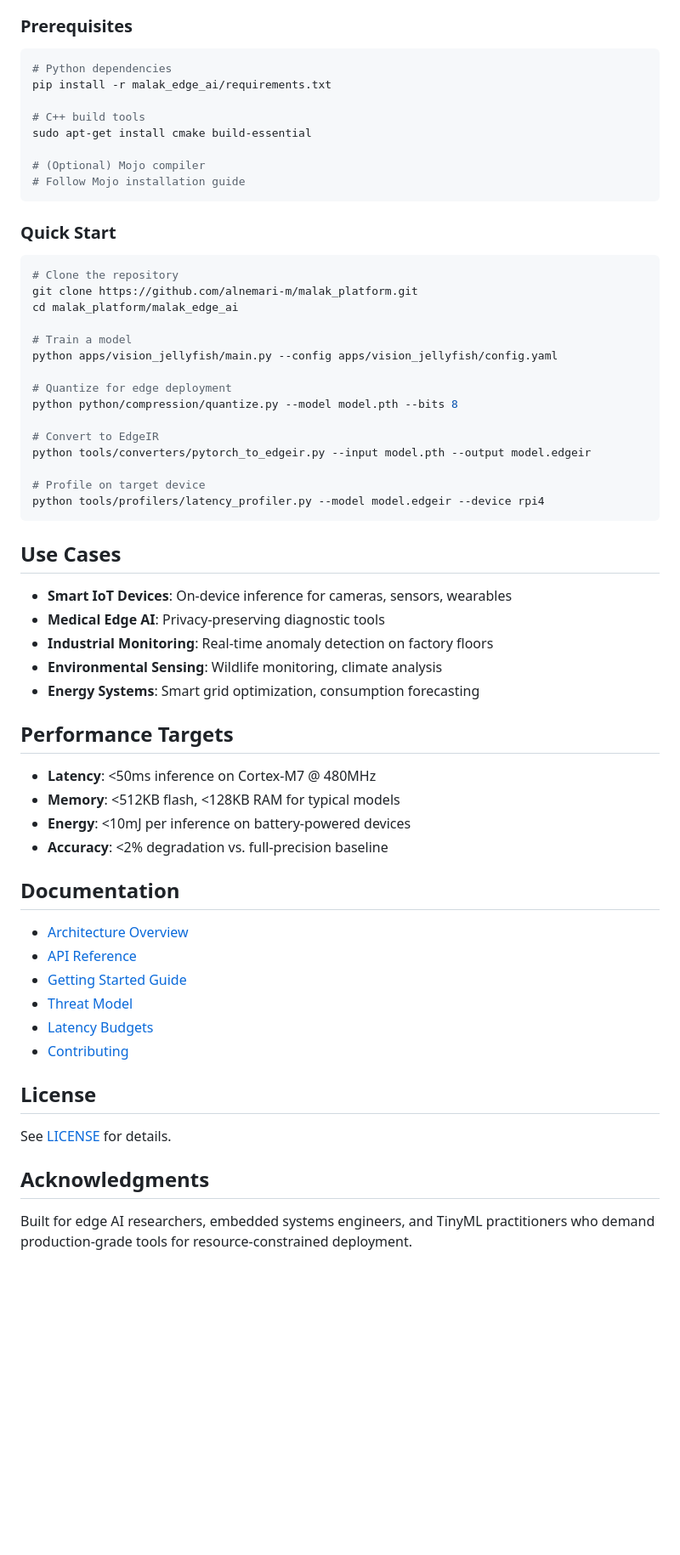
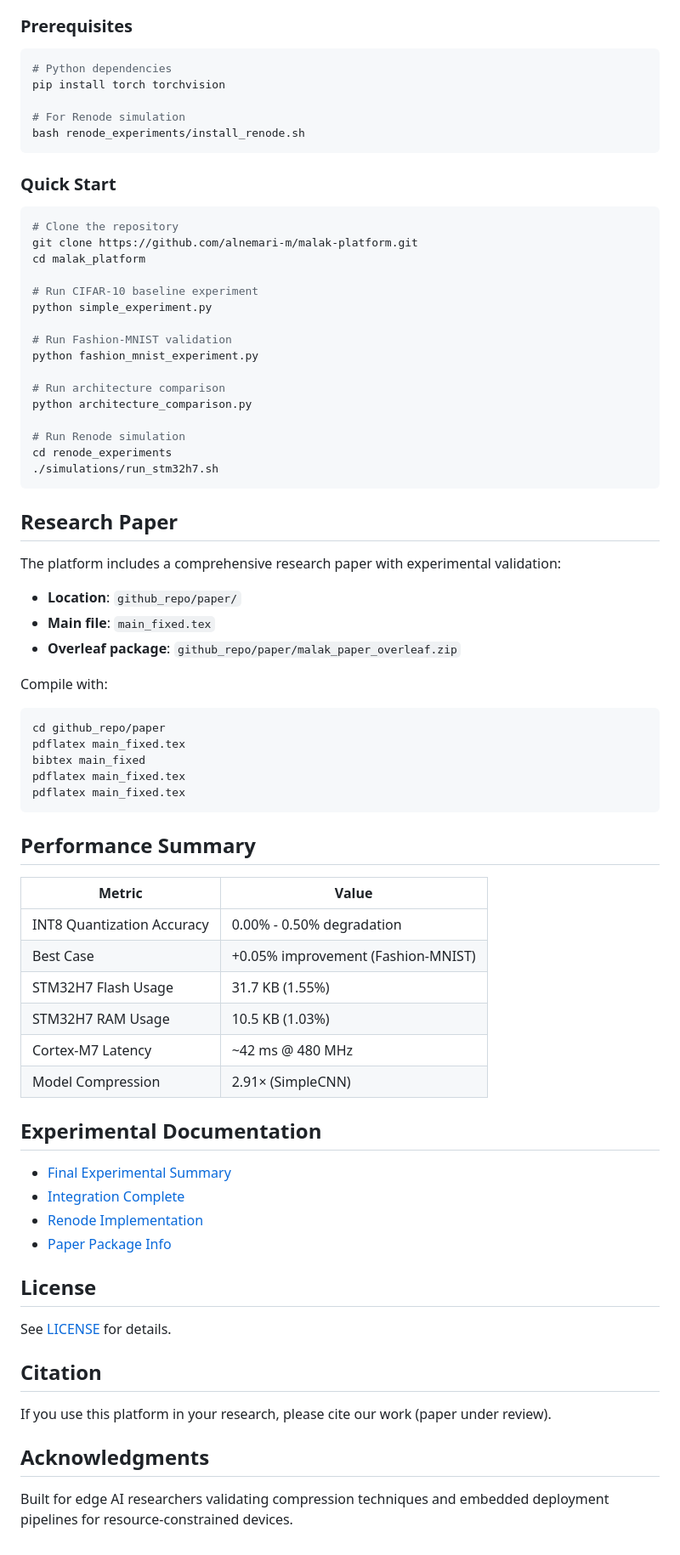
Before and after one commit to alnemari-m/malak-platform, a Markdown page: README.md, the part around one of its changes. Shown at 85% size. Rendered like a GitHub page; blank space fills up the shorter version.

````diff
--- a/README.md
+++ b/README.md
@@ -66,63 +76,75 @@ Malak Platform (`malak_edge_ai`) is an end-to-end framework designed to bridge t
 
 ```bash
 # Python dependencies
-pip install -r malak_edge_ai/requirements.txt
+pip install torch torchvision
 
-# C++ build tools
-sudo apt-get install cmake build-essential
-
-# (Optional) Mojo compiler
-# Follow Mojo installation guide
+# For Renode simulation
+bash renode_experiments/install_renode.sh
 ```
 
 ### Quick Start
 
 ```bash
 # Clone the repository
-git clone https://github.com/alnemari-m/malak_platform.git
-cd malak_platform/malak_edge_ai
+git clone https://github.com/alnemari-m/malak-platform.git
+cd malak_platform
 
-# Train a model
-python apps/vision_jellyfish/main.py --config apps/vision_jellyfish/config.yaml
+# Run CIFAR-10 baseline experiment
+python simple_experiment.py
 
-# Quantize for edge deployment
-python python/compression/quantize.py --model model.pth --bits 8
+# Run Fashion-MNIST validation
+python fashion_mnist_experiment.py
 
-# Convert to EdgeIR
-python tools/converters/pytorch_to_edgeir.py --input model.pth --output model.edgeir
+# Run architecture comparison
+python architecture_comparison.py
 
-# Profile on target device
-python tools/profilers/latency_profiler.py --model model.edgeir --device rpi4
+# Run Renode simulation
+cd renode_experiments
+./simulations/run_stm32h7.sh
 ```
 
-## Use Cases
+## Research Paper
 
-- **Smart IoT Devices**: On-device inference for cameras, sensors, wearables
-- **Medical Edge AI**: Privacy-preserving diagnostic tools
-- **Industrial Monitoring**: Real-time anomaly detection on factory floors
-- **Environmental Sensing**: Wildlife monitoring, climate analysis
-- **Energy Systems**: Smart grid optimization, consumption forecasting
+The platform includes a comprehensive research paper with experimental validation:
+- **Location**: `github_repo/paper/`
+- **Main file**: `main_fixed.tex`
+- **Overleaf package**: `github_repo/paper/malak_paper_overleaf.zip`
 
-## Performance Targets
+Compile with:
+```bash
+cd github_repo/paper
+pdflatex main_fixed.tex
+bibtex main_fixed
+pdflatex main_fixed.tex
+pdflatex main_fixed.tex
+```
 
-- **Latency**: <50ms inference on Cortex-M7 @ 480MHz
-- **Memory**: <512KB flash, <128KB RAM for typical models
-- **Energy**: <10mJ per inference on battery-powered devices
-- **Accuracy**: <2% degradation vs. full-precision baseline
+## Performance Summary
 
-## Documentation
+| Metric | Value |
+|--------|-------|
+| INT8 Quantization Accuracy | 0.00% - 0.50% degradation |
+| Best Case | +0.05% improvement (Fashion-MNIST) |
+| STM32H7 Flash Usage | 31.7 KB (1.55%) |
+| STM32H7 RAM Usage | 10.5 KB (1.03%) |
+| Cortex-M7 Latency | ~42 ms @ 480 MHz |
+| Model Compression | 2.91× (SimpleCNN) |
 
-- [Architecture Overview](malak_edge_ai/docs/architecture.md)
-- [API Reference](malak_edge_ai/docs/api_reference.md)
-- [Getting Started Guide](malak_edge_ai/docs/getting_started.md)
-- [Threat Model](malak_edge_ai/docs/threat_model.md)
-- [Latency Budgets](malak_edge_ai/docs/latency_budgets.md)
-- [Contributing](malak_edge_ai/docs/contributing.md)
+## Experimental Documentation
+
+- [Final Experimental Summary](FINAL_EXPERIMENTAL_SUMMARY.md)
+- [Integration Complete](INTEGRATION_COMPLETE.md)
+- [Renode Implementation](RENODE_IMPLEMENTATION_COMPLETE.md)
+- [Paper Package Info](OVERLEAF_PACKAGE_INFO.md)
 
 ## License
 
 See [LICENSE](LICENSE) for details.
 
+## Citation
+
+If you use this platform in your research, please cite our work (paper under review).
+
 ## Acknowledgments
 
-Built for edge AI researchers, embedded systems engineers, and TinyML practitioners who demand production-grade tools for resource-constrained deployment.
+Built for edge AI researchers validating compression techniques and embedded deployment pipelines for resource-constrained devices.
````
Also changed, not shown: other parts of README.md (+50 -40 lines).
